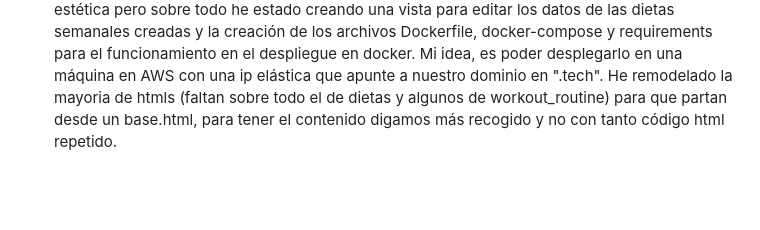
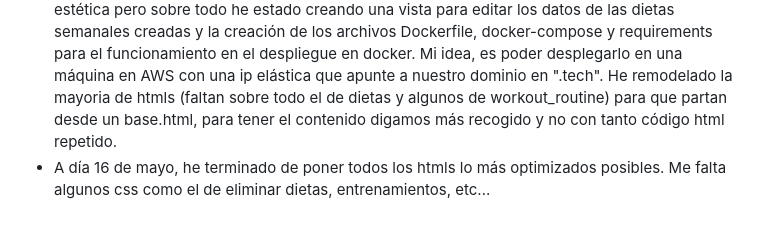
Before and after one commit to daninogales30/anteproyecto-daw, a Markdown page: README.md, the part around the change. Rendered like a GitHub page; blank space fills up the shorter version.

```diff
--- a/README.md
+++ b/README.md
@@ -48,3 +48,4 @@
 - A día 9 de mayo, he mejorado un poco la navegación de la página añadiendo botones de retroceso por si has entrado en algun formulario y quieres volver atras, que no tengas que hacerlo desde el navegador, si no que la página sea lo más intuitiva posible.
 - A día 10 de mayo, he creado css para vistas principales y formularios, inicio de sesion, registrar usuario, etc... Falta todavía alguna que otra.
 - A día 15 de mayo, he estado creando los css restantes para que la aplicacion quede más estética pero sobre todo he estado creando una vista para editar los datos de las dietas semanales creadas y la creación de los archivos Dockerfile, docker-compose y requirements para el funcionamiento en el despliegue en docker. Mi idea, es poder desplegarlo en una máquina en AWS con una ip elástica que apunte a nuestro dominio en ".tech". He remodelado la mayoria de htmls (faltan sobre todo el de dietas y algunos de workout_routine) para que partan desde un base.html, para tener el contenido digamos más recogido y no con tanto código html repetido.
+- A día 16 de mayo, he terminado de poner todos los htmls lo más optimizados posibles. Me falta algunos css como el de eliminar dietas, entrenamientos, etc...
```
